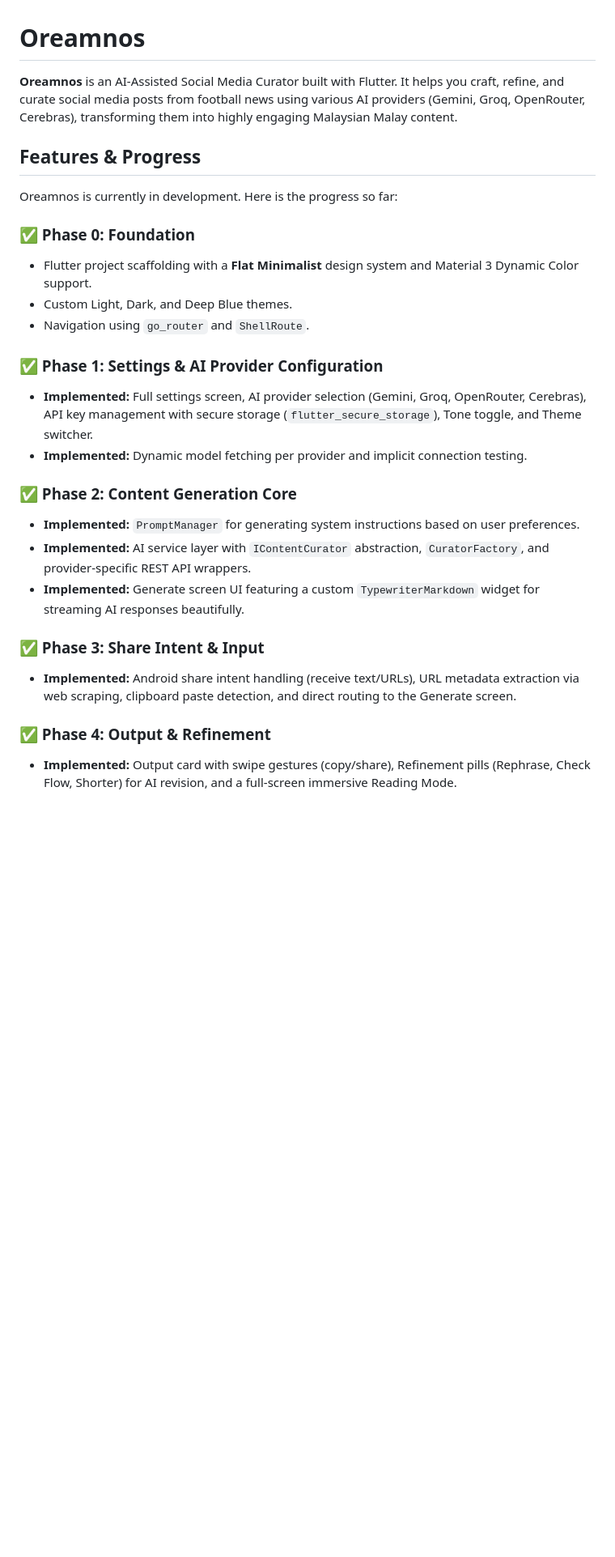
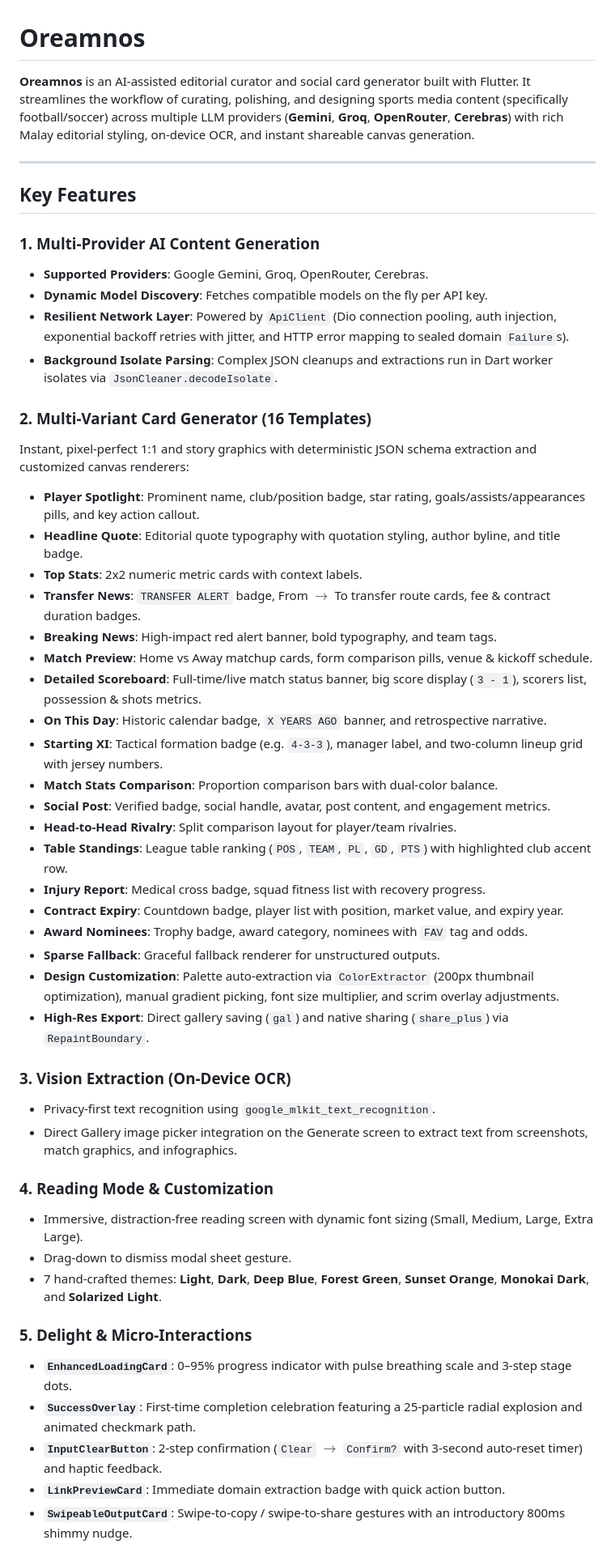
Before and after one commit to NaimNajmios/oreamnosv2, a Markdown page: README.md, the part around one of its changes. Shown at 81% size. Rendered like a GitHub page; blank space fills up the shorter version.

```diff
--- a/README.md
+++ b/README.md
@@ -1,28 +1,52 @@
 # Oreamnos
 
-**Oreamnos** is an AI-Assisted Social Media Curator built with Flutter. It helps you craft, refine, and curate social media posts from football news using various AI providers (Gemini, Groq, OpenRouter, Cerebras), transforming them into highly engaging Malaysian Malay content.
+**Oreamnos** is an AI-assisted editorial curator and social card generator built with Flutter. It streamlines the workflow of curating, polishing, and designing sports media content (specifically football/soccer) across multiple LLM providers (**Gemini**, **Groq**, **OpenRouter**, **Cerebras**) with rich Malay editorial styling, on-device OCR, and instant shareable canvas generation.
 
-## Features & Progress
+---
 
-Oreamnos is currently in development. Here is the progress so far:
+## Key Features
 
-### ✅ Phase 0: Foundation
-- Flutter project scaffolding with a **Flat Minimalist** design system and Material 3 Dynamic Color support.
-- Custom Light, Dark, and Deep Blue themes.
-- Navigation using `go_router` and `ShellRoute`.
+### 1. Multi-Provider AI Content Generation
+- **Supported Providers**: Google Gemini, Groq, OpenRouter, Cerebras.
+- **Dynamic Model Discovery**: Fetches compatible models on the fly per API key.
+- **Resilient Network Layer**: Powered by `ApiClient` (Dio connection pooling, auth injection, exponential backoff retries with jitter, and HTTP error mapping to sealed domain `Failure`s).
+- **Background Isolate Parsing**: Complex JSON cleanups and extractions run in Dart worker isolates via `JsonCleaner.decodeIsolate`.
 
-### ✅ Phase 1: Settings & AI Provider Configuration
-- **Implemented:** Full settings screen, AI provider selection (Gemini, Groq, OpenRouter, Cerebras), API key management with secure storage (`flutter_secure_storage`), Tone toggle, and Theme switcher.
-- **Implemented:** Dynamic model fetching per provider and implicit connection testing.
+### 2. Multi-Variant Card Generator (16 Templates)
+Instant, pixel-perfect 1:1 and story graphics with deterministic JSON schema extraction and customized canvas renderers:
+- **Player Spotlight**: Prominent name, club/position badge, star rating, goals/assists/appearances pills, and key action callout.
+- **Headline Quote**: Editorial quote typography with quotation styling, author byline, and title badge.
+- **Top Stats**: 2x2 numeric metric cards with context labels.
+- **Transfer News**: `TRANSFER ALERT` badge, From $\rightarrow$ To transfer route cards, fee & contract duration badges.
+- **Breaking News**: High-impact red alert banner, bold typography, and team tags.
+- **Match Preview**: Home vs Away matchup cards, form comparison pills, venue & kickoff schedule.
+- **Detailed Scoreboard**: Full-time/live match status banner, big score display (`3 - 1`), scorers list, possession & shots metrics.
+- **On This Day**: Historic calendar badge, `X YEARS AGO` banner, and retrospective narrative.
+- **Starting XI**: Tactical formation badge (e.g. `4-3-3`), manager label, and two-column lineup grid with jersey numbers.
+- **Match Stats Comparison**: Proportion comparison bars with dual-color balance.
+- **Social Post**: Verified badge, social handle, avatar, post content, and engagement metrics.
+- **Head-to-Head Rivalry**: Split comparison layout for player/team rivalries.
+- **Table Standings**: League table ranking (`POS`, `TEAM`, `PL`, `GD`, `PTS`) with highlighted club accent row.
+- **Injury Report**: Medical cross badge, squad fitness list with recovery progress.
+- **Contract Expiry**: Countdown badge, player list with position, market value, and expiry year.
+- **Award Nominees**: Trophy badge, award category, nominees with `FAV` tag and odds.
+- **Sparse Fallback**: Graceful fallback renderer for unstructured outputs.
+- **Design Customization**: Palette auto-extraction via `ColorExtractor` (200px thumbnail optimization), manual gradient picking, font size multiplier, and scrim overlay adjustments.
+- **High-Res Export**: Direct gallery saving (`gal`) and native sharing (`share_plus`) via `RepaintBoundary`.
 
-### ✅ Phase 2: Content Generation Core
-- **Implemented:** `PromptManager` for generating system instructions based on user preferences.
-- **Implemented:** AI service layer with `IContentCurator` abstraction, `CuratorFactory`, and provider-specific REST API wrappers.
-- **Implemented:** Generate screen UI featuring a custom `TypewriterMarkdown` widget for streaming AI responses beautifully.
+### 3. Vision Extraction (On-Device OCR)
+- Privacy-first text recognition using `google_mlkit_text_recognition`.
+- Direct Gallery image picker integration on the Generate screen to extract text from screenshots, match graphics, and infographics.
 
-### ✅ Phase 3: Share Intent & Input
-- **Implemented:** Android share intent handling (receive text/URLs), URL metadata extraction via web scraping, clipboard paste detection, and direct routing to the Generate screen.
+### 4. Reading Mode & Customization
+- Immersive, distraction-free reading screen with dynamic font sizing (Small, Medium, Large, Extra Large).
+- Drag-down to dismiss modal sheet gesture.
+- 7 hand-crafted themes: **Light**, **Dark**, **Deep Blue**, **Forest Green**, **Sunset Orange**, **Monokai Dark**, and **Solarized Light**.
 
-### ✅ Phase 4: Output & Refinement
-- **Implemented:** Output card with swipe gestures (copy/share), Refinement pills (Rephrase, Check Flow, Shorter) for AI revision, and a full-screen immersive Reading Mode.
+### 5. Delight & Micro-Interactions
+- **`EnhancedLoadingCard`**: 0–95% progress indicator with pulse breathing scale and 3-step stage dots.
+- **`SuccessOverlay`**: First-time completion celebration featuring a 25-particle radial explosion and animated checkmark path.
+- **`InputClearButton`**: 2-step confirmation (`Clear` $\rightarrow$ `Confirm?` with 3-second auto-reset timer) and haptic feedback.
+- **`LinkPreviewCard`**: Immediate domain extraction badge with quick action button.
+- **`SwipeableOutputCard`**: Swipe-to-copy / swipe-to-share gestures with an introductory 800ms shimmy nudge.
 
```
Also changed, not shown: other parts of README.md (+49 -21 lines), AGENTS.md (+22 -19 lines).
